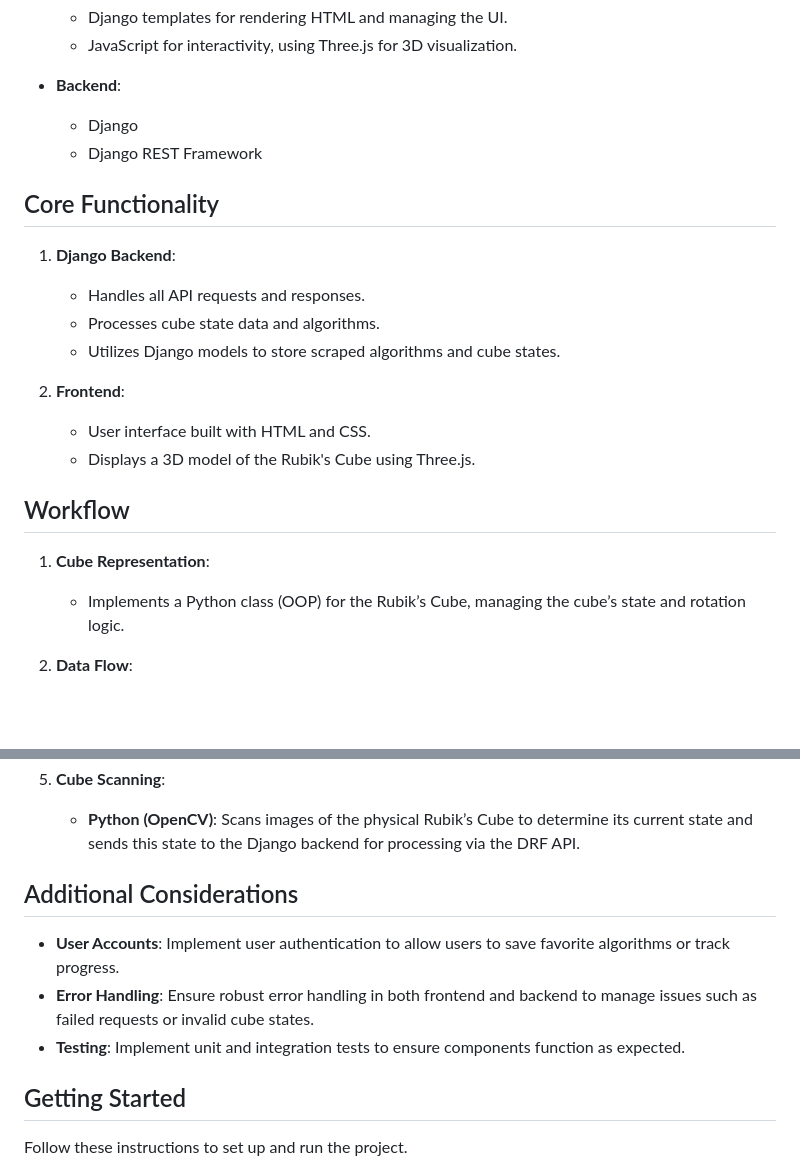
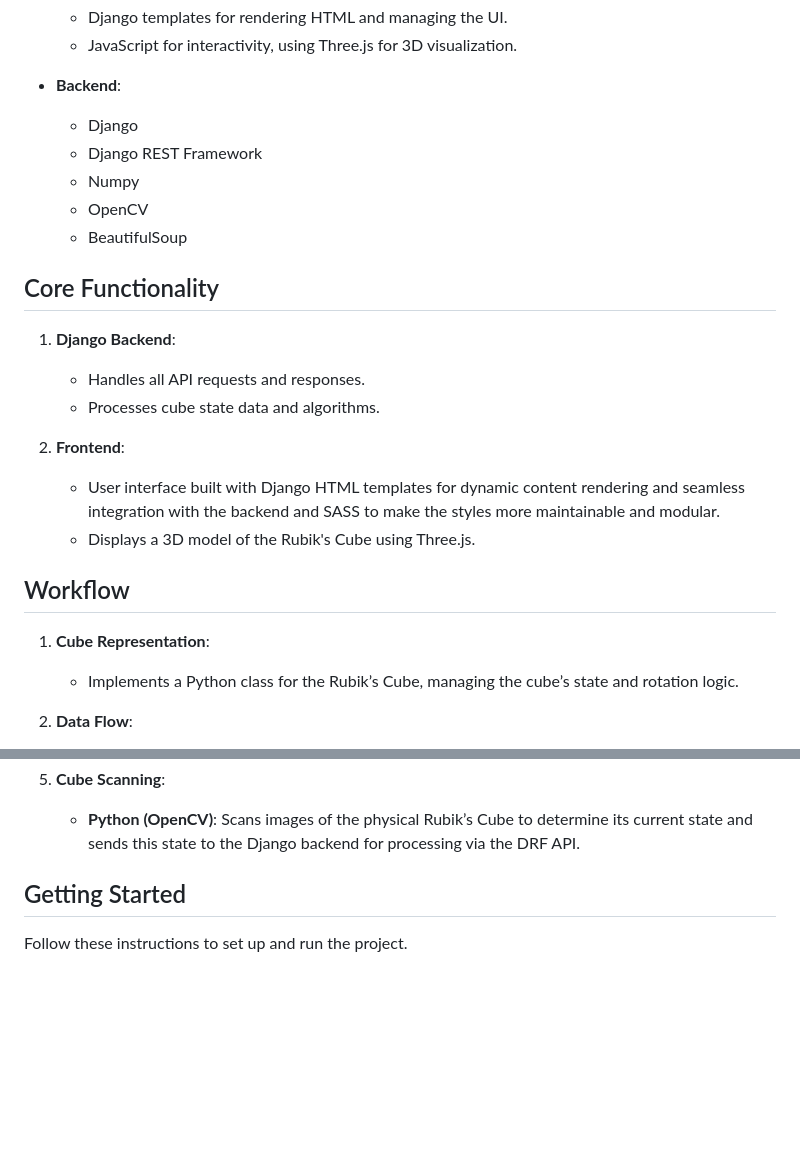
Before and after one commit to aepii/CubeTutor, a Markdown page: README.md, 2 parts joined by grey strips. Rendered like a GitHub page; blank space fills up the shorter version.

```diff
--- a/README.md
+++ b/README.md
@@ -13,22 +13,24 @@ CubeTutor is an application designed to assist users with the Rubik’s Cube, pr
 - **Backend**:
   - Django
   - Django REST Framework
+  - Numpy
+  - OpenCV
+  - BeautifulSoup
 
 ## Core Functionality
 
 1. **Django Backend**:
    - Handles all API requests and responses.
    - Processes cube state data and algorithms.
-   - Utilizes Django models to store scraped algorithms and cube states.
 
 2. **Frontend**:
-   - User interface built with HTML and CSS.
+   - User interface built with Django HTML templates for dynamic content rendering and seamless integration with the backend and SASS to make the styles more maintainable and modular.
    - Displays a 3D model of the Rubik's Cube using Three.js.
 
 ## Workflow
 
 1. **Cube Representation**:
-   - Implements a Python class (OOP) for the Rubik’s Cube, managing the cube’s state and rotation logic.
+   - Implements a Python class for the Rubik’s Cube, managing the cube’s state and rotation logic.
 
 2. **Data Flow**:
    - **JavaScript**: Sends requests to the Django backend via the DRF API to receive the cube object and its current state.
@@ -46,12 +48,6 @@ CubeTutor is an application designed to assist users with the Rubik’s Cube, pr
 
 5. **Cube Scanning**:
    - **Python (OpenCV)**: Scans images of the physical Rubik’s Cube to determine its current state and sends this state to the Django backend for processing via the DRF API.
-
-## Additional Considerations
-
-- **User Accounts**: Implement user authentication to allow users to save favorite algorithms or track progress.
-- **Error Handling**: Ensure robust error handling in both frontend and backend to manage issues such as failed requests or invalid cube states.
-- **Testing**: Implement unit and integration tests to ensure components function as expected.
 
 ## Getting Started
 
```
